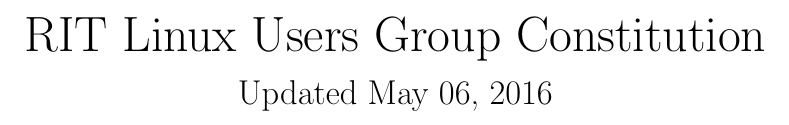
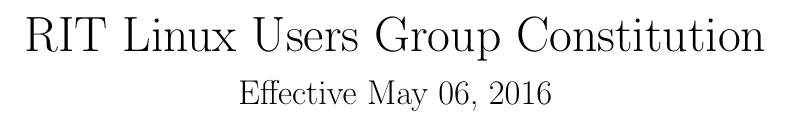
Before and after one commit to RITlug/governance, a LaTeX document (policy/constitution.tex): part of page 1 of 6, cut so that both start at the same text. Compiled offline with pdfLaTeX.

Commit message:
Change 'updated' to 'effective'

```diff
--- a/policy/constitution.tex
+++ b/policy/constitution.tex
@@ -1,7 +1,7 @@
 \input{../head.tex}
 \begin{document}
 
-\pagetitle{RIT Linux Users Group Constitution}{Updated May 06, 2016}
+\pagetitle{RIT Linux Users Group Constitution}{Effective May 06, 2016}
 
 \section{Name}
 The name of this organization shall be the RIT Linux Users Group (RITlug).
```
